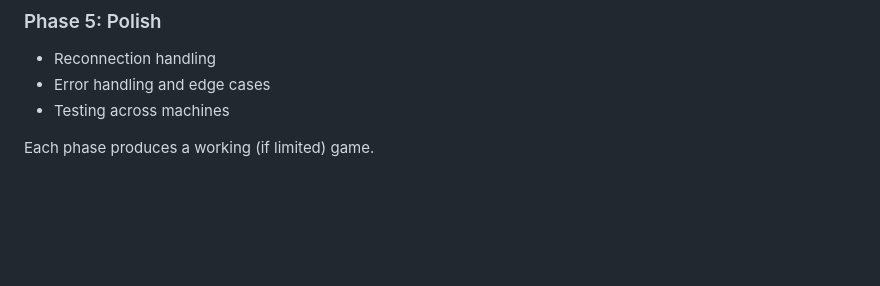
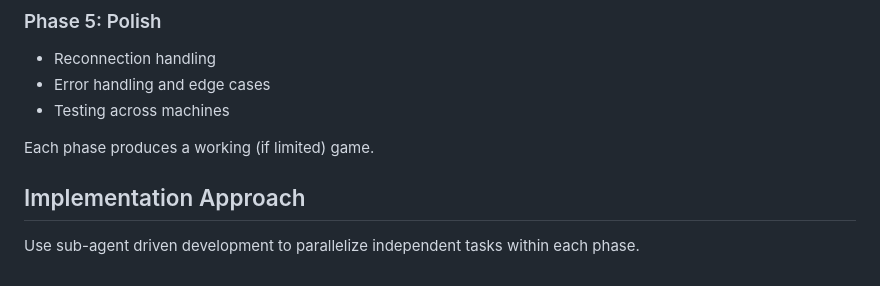
Before and after one commit to Bluepuff71/AI-Guessing-Game, a Markdown page: docs/plans/2026-01-20-unified-multiplayer-design.md, the part around the change. Drawn GitHub-style; blank space fills up the shorter version.

```diff
--- a/docs/plans/2026-01-20-unified-multiplayer-design.md
+++ b/docs/plans/2026-01-20-unified-multiplayer-design.md
@@ -214,3 +214,7 @@ The server owns all game state and logic. Clients are purely input/display.
 - Testing across machines
 
 Each phase produces a working (if limited) game.
+
+## Implementation Approach
+
+Use sub-agent driven development to parallelize independent tasks within each phase.
```
